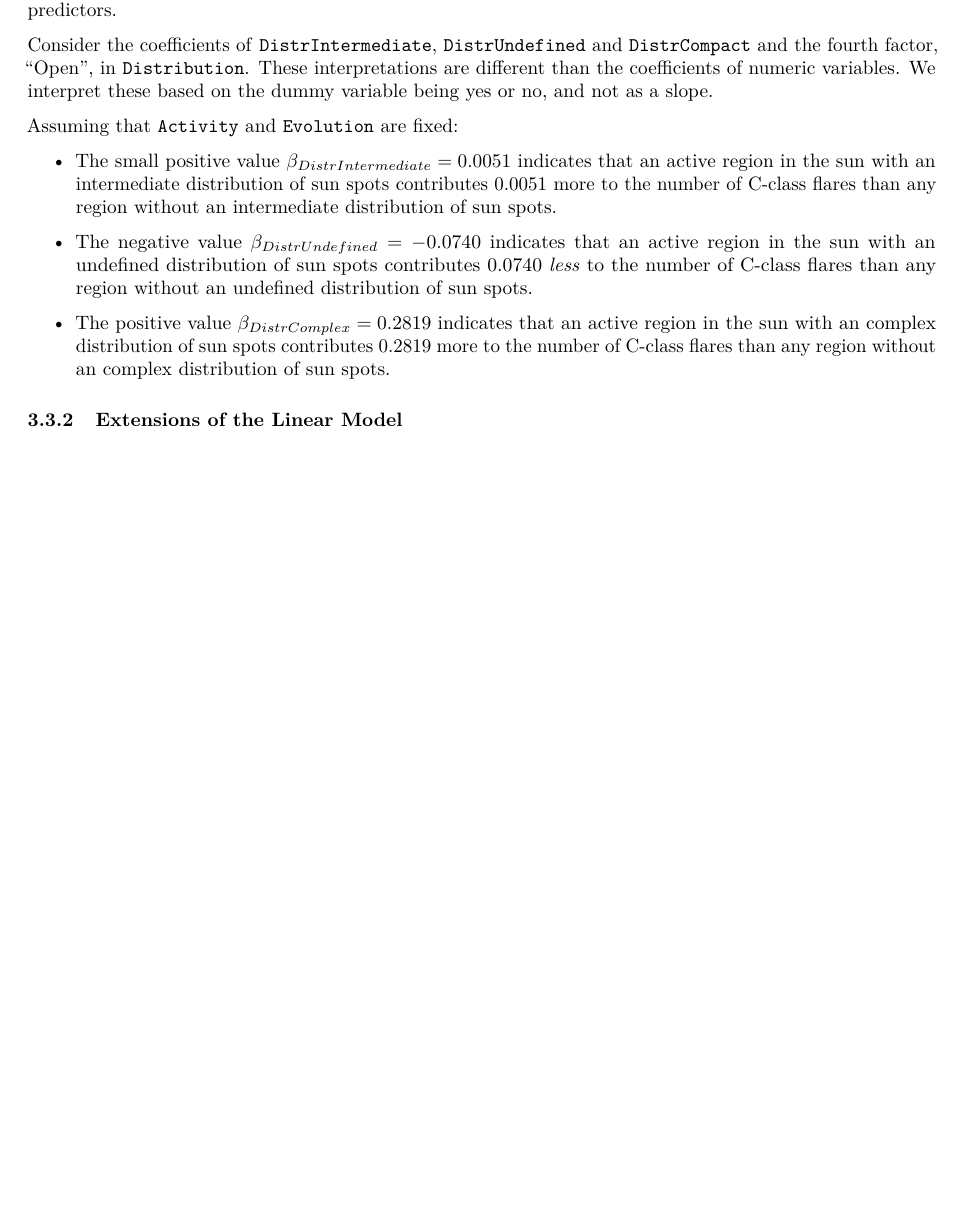
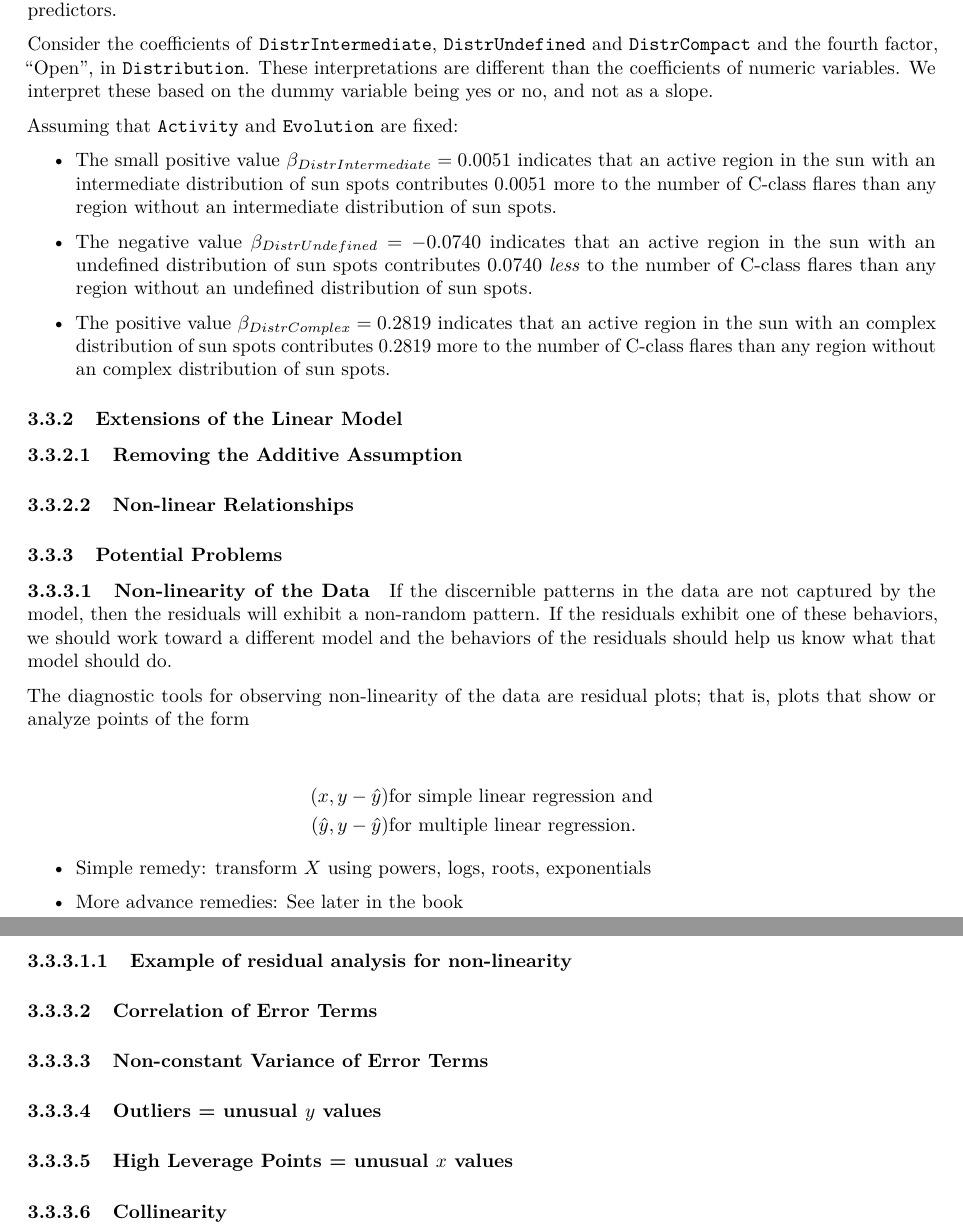
Before and after one commit to murphywaggoner/Math-308-Adv-Data-Modeling, an R Markdown document (ISLR Chapter 03/ISLR Section 3.3 Notes.rmd): part of page 5 of 5 before the commit and two parts of pages 5 and 6 of 6 after it, the two joined at a grey line, cut so that both start at the same text, the shorter picture padded with empty space. Rendered offline with R 4.5, knitr and Pandoc, then LaTeX, with nearby package versions; some code elsewhere in the file could not run offline.

Commit message:
Update ISLR Section 3.3 Notes.rmd
Continuing to develop this document

```diff
--- a/ISLR Chapter 03/ISLR Section 3.3 Notes.rmd
+++ b/ISLR Chapter 03/ISLR Section 3.3 Notes.rmd
@@ -252,3 +252,38 @@ Assuming that `Activity` and `Evolution` are fixed:
 
 
 ### Extensions of the Linear Model
+
+#### Removing the Additive Assumption
+
+#### Non-linear Relationships
+
+### Potential Problems
+
+#### Non-linearity of the Data
+
+If the discernible patterns in the data are not captured by the model, then the residuals will exhibit a non-random pattern.  If the residuals exhibit one of these behaviors, we should work toward a different model and the behaviors of the residuals should help us know what that model should do.
+
+The diagnostic tools for observing non-linearity of the data are residual plots; that is, plots that show or analyze points of the form
+
+\begin{align*}
+(x, y- \hat{y})& \text{for simple linear regression and} \\
+(\hat{y}, y - \hat{y})& \text{for multiple linear regression.}
+\end{align*}
+
+* Simple remedy: transform $X$ using powers, logs, roots, exponentials
+
+* More advance remedies:  See later in the book
+
+##### Example of residual analysis for non-linearity
+
+
+
+#### Correlation of Error Terms
+
+#### Non-constant Variance of Error Terms
+
+#### Outliers = unusual $y$ values
+
+#### High Leverage Points = unusual $x$ values
+
+#### Collinearity
```
Also changed, not shown: ISLR Chapter 03/ISLR Section 3.3 Notes.rmd (4 more changed lines).
